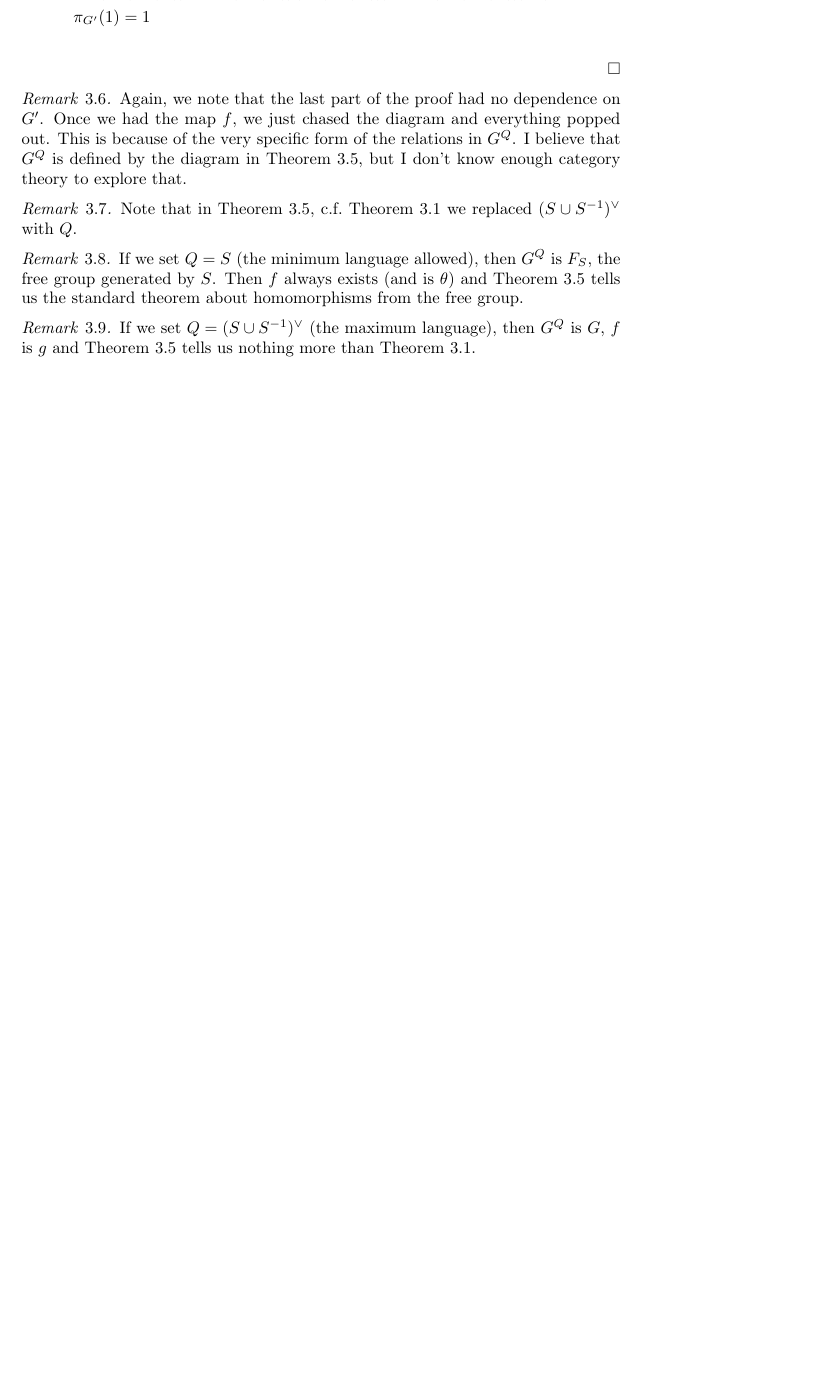
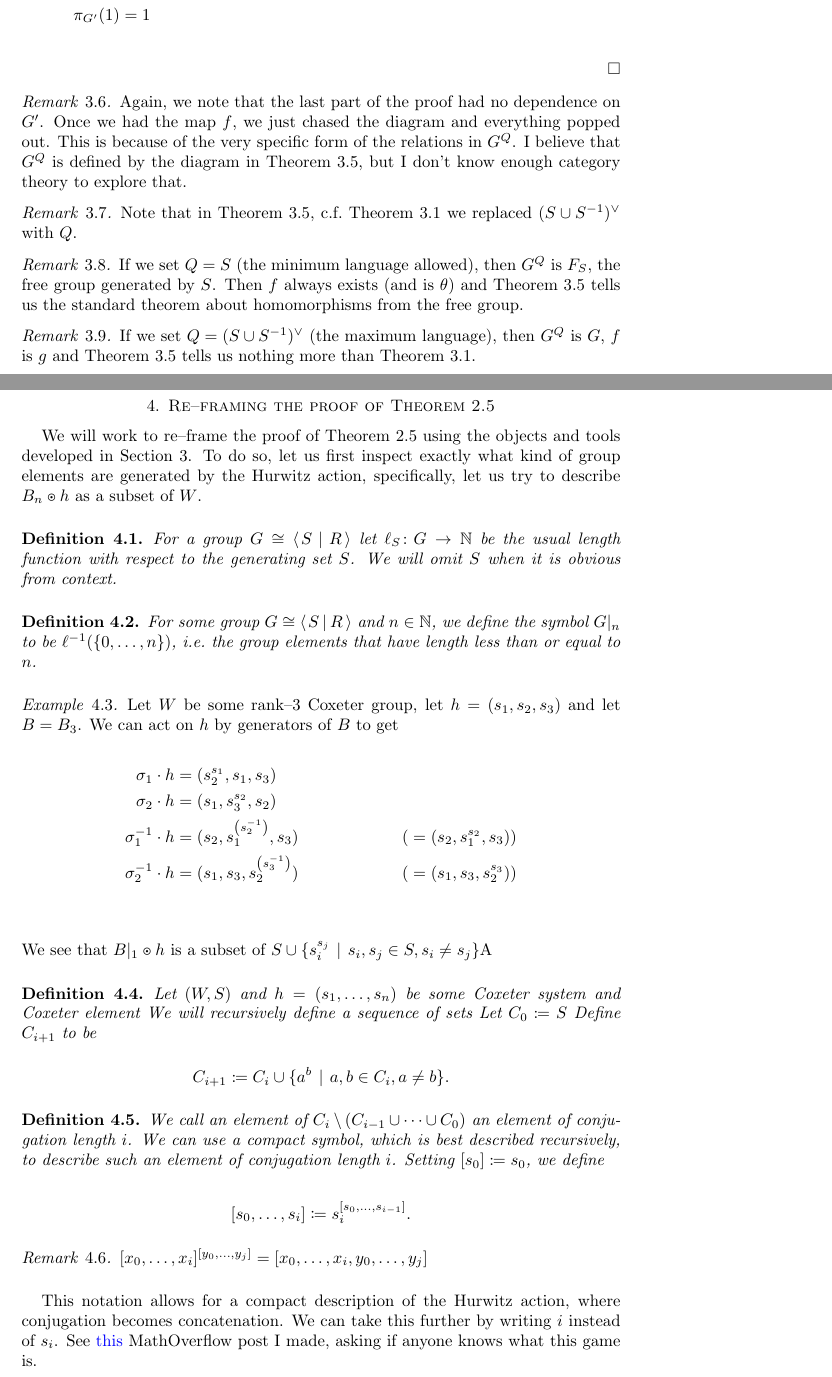
Before and after one commit to seancanobrien/phd_src, a LaTeX paper (restghini_free_products_dual/main.tex, which reads restghini_free_products_dual/sections/re_proof/re_proof.tex, restghini_free_products_dual/sections/re_proof/re_proof_main.tex, restghini_free_products_dual/sty/my_macros.sty): part of page 5 of 5 before the commit and two parts of pages 5 and 6 of 7 after it, the two joined at a grey line, cut so that both start at the same text, the shorter picture padded with empty space. Compiled offline with pdfLaTeX.

Commit message:
More work on resteghini

```diff
--- /dev/null
+++ b/restghini_free_products_dual/sections/re_proof/re_proof.tex
@@ -0,0 +1,47 @@
+We will work to re--frame the proof of \cref{thm:resteghini_proof} using the objects and tools developed in \cref{sec:masking_group_relations}.
+To do so, let us first inspect exactly what kind of group elements are generated by the Hurwitz action, specifically, let us try to describe $B_n \codot h$ as a subset of $W$.
+
+\begin{definition}
+	For a group $G \cong \GroupPres{S \relations R}$ let $\ell_S \colon G \to \N$ be the usual length function with respect to the generating set $S$.
+	We will omit $S$ when it is obvious from context.
+\end{definition}
+\begin{definition}
+	For some group $G \cong \GroupPres{S \relations R}$ and $n \in \N$, we define the symbol $G|_n$ to be $\ell^{-1}(\Set{0, \ldots, n})$, i.e.~the group elements that have length less than or equal to $n$.
+\end{definition}
+\begin{example}
+	Let $W$ be some rank--3 Coxeter group, let $h = (s_1,s_2,s_3)$ and let $B = B_3$.
+	We can act on $h$ by generators of $B$ to get
+	\begin{align*}
+		\sigma_1 \cdot h      & = (s_2^{s_1}, s_1, s_3)                                                    \\
+		\sigma_2 \cdot h      & = (s_1, s_3^{s_2}, s_2)                                                    \\
+		\sigma_1^{-1} \cdot h & =  (s_2, s_1^{\left(s_2^{-1}\right)}, s_3) & ( & = (s_2, s_1^{s_2}, s_3) ) \\
+		\sigma_2^{-1} \cdot h & = (s_1, s_3, s_2^{\left(s_3^{-1}\right)})  & ( & = (s_1, s_3, s_2^{s_3}))  \\
+	\end{align*}
+	We see that $B|_1 \codot h$ is a subset of $S \cup \Set{s_i^{s_j} \given s_i,s_j \in S, s_i \neq s_j} $A
+	\label{ex:rank_3_hurwitz_action}
+\end{example}
+
+\begin{definition}
+	Let $(W,S)$ and $h = (s_1, \ldots, s_n)$ be some Coxeter system and Coxeter element
+	We will recursively define a sequence of sets
+	Let $C_0 \coloneqq S$
+	Define  $C_{i+1}$ to be
+	\[
+		C_{i+1} \coloneqq C_i \cup \Set{a^{b} \given a,b \in C_i, a \neq b}
+		.\]
+\end{definition}
+\begin{definition}
+	We call an element of $C_i \setminus (C_{i-1} \cup \cdots \cup C_0)$ an element of conjugation length $i$.
+	We can use a compact symbol, which is best described recursively, to describe such an element of conjugation length $i$.
+	Setting $[s_0] \coloneqq s_0$, we define
+	\[
+		[s_0, \ldots, s_i] \coloneqq s_i^{[s_0, \ldots, s_{i-1}]}
+		.\]
+\end{definition}
+
+\begin{remark}
+	$[x_0, \ldots, x_i] ^ {[y_0, \ldots , y_j]} = [x_0, \ldots, x_i, y_0, \ldots, y_j]$
+\end{remark}
+
+This notation allows for a compact description of the Hurwitz action, where conjugation becomes concatenation. We can take this further by writing $i$ instead of  $s_i$.
+See \href{https://mathoverflow.net/questions/481777/tuple-rearrangement-a-combinatoric-problem-emerging-from-the-hurwitz-action-on}{this} MathOverflow post I made, asking if anyone knows what this game is.
@@ -0,0 +52,7 @@
+		\sigma_1 \cdot h         & = ([2,1],[1],[3])     \\
+		\sigma_2 \cdot h         & = ([1],[3,2],[2])     \\
+		\sigma_1^{-1} \cdot h    & = ([2],[1,2],[3])     \\
+		\sigma_2^{-1} \cdot h    & = ([1],[3],[2,3])     \\
+		\sigma_1^2 \cdot h       & = ([1,2,1],[2,1],[3]) \\
+		\sigma_1\sigma_2 \cdot h & =  ([3,2,1],[1],[2])  \\
+	\end{align*}
--- /dev/null
+++ b/restghini_free_products_dual/sections/re_proof/re_proof_main.tex
@@ -0,0 +1,2 @@
+\section{Re--framing the proof of \cref{thm:resteghini_proof}}
+\input{sections/re_proof/re_proof}
--- a/restghini_free_products_dual/sty/my_macros.sty
+++ b/restghini_free_products_dual/sty/my_macros.sty
@@ -30,6 +30,8 @@
 \DeclareMathOperator{\aff}{Aff}
 \DeclareMathOperator{\isom}{Isom}
 
+\newcommand{\codot}{\mathrel{\raisebox{0.15ex}{\scalebox{0.45}{\text{\faDotCircle[regular]}}}}}
+\newcommand{\dsim}{\mathrel{\dot{\sim}}}
 \renewcommand{\phi}{\varphi}
 
 % -----  Custom set comprehension  --------------------------------------------
--- a/restghini_free_products_dual/sty/my_preamble.sty
+++ b/restghini_free_products_dual/sty/my_preamble.sty
@@ -36,6 +36,12 @@
 % \usepackage{amsmath}
 % \usepackage{amssymb}
 \usepackage{mathtools}
+
+% Stacking symbols on top of eachother to create new symbols
+\usepackage{stackengine,scalerel}
+
+% Random, sometimes useful symbols!
+\usepackage{fontawesome5}
 
 % ----- Custom maths macros ----------------------------------------------------
 \usepackage{sty/my_macros}
```
Also changed, not shown: restghini_free_products_dual/main.tex (+3 -2 lines), restghini_free_products_dual/sections/introduction/facts.tex (+8 -7 lines), restghini_free_products_dual/sections/introduction/preamble.tex (+2 -1 lines), restghini_free_products_dual/sections/language_masked_relations/language_masked_relations.tex (+3 -3 lines), restghini_free_products_dual/sections/language_masked_relations/language_masked_relations_main.tex (+1 -0 lines), restghini_free_products_dual/sections/resteghini_proof/resteghini_proof.tex (+29 -15 lines), restghini_free_products_dual/.dictionaries/ltex.dictionary.en-GB.txt, restghini_free_products_dual/sections/re_proof/re_proof.tex (27 more changed lines), 7 other files.
